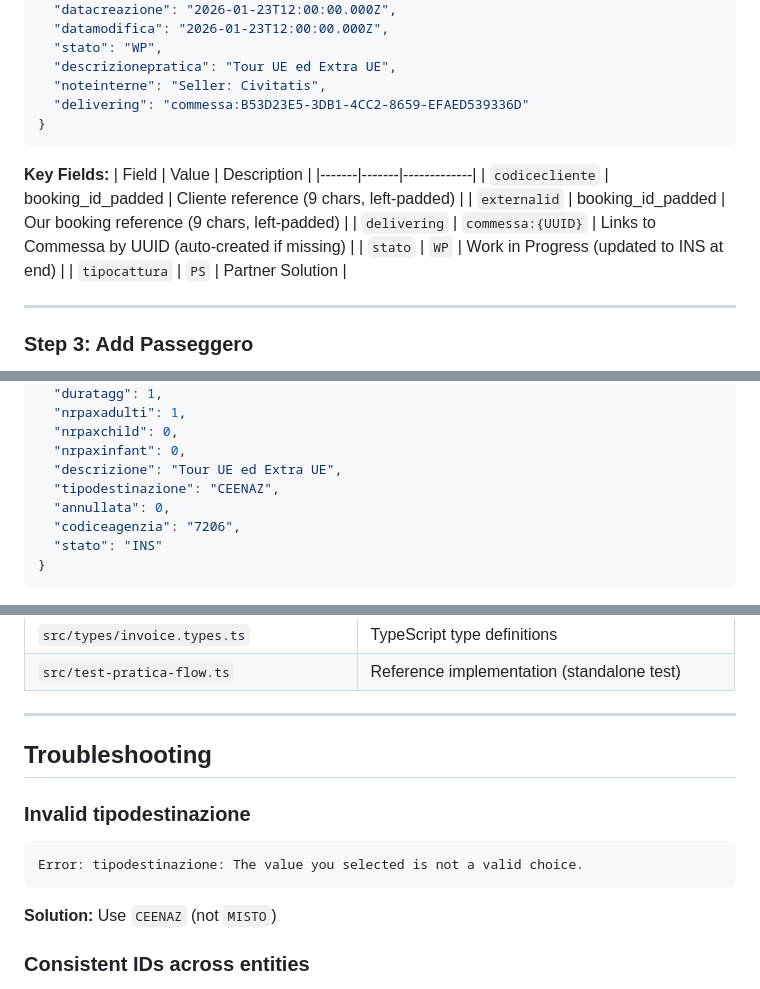
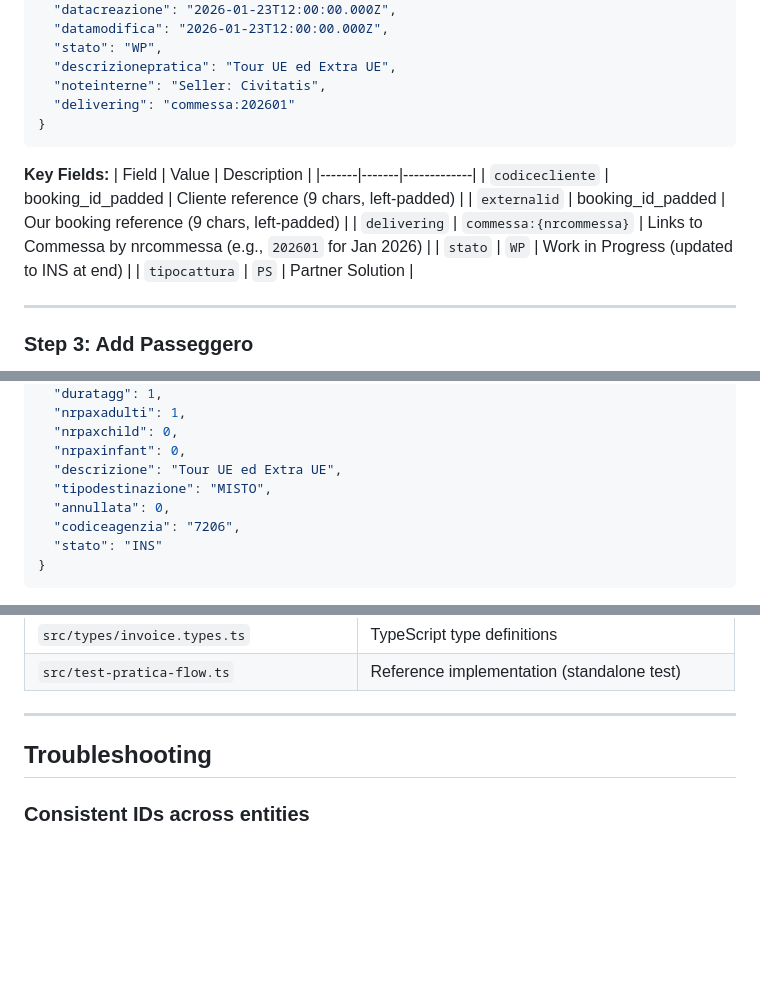
Before and after one commit to pedro-enroma/booking-webhook-system, a Markdown page: docs/PARTNER_SOLUTION_FLOW.md, 3 parts joined by grey strips. Rendered like a GitHub page; blank space fills up the shorter version.

Commit message:
docs: Update delivering field to use nrcommessa format (202601)
Co-Authored-By: Claude Opus 4.5 <noreply@anthropic.com>

````diff
--- a/docs/PARTNER_SOLUTION_FLOW.md
+++ b/docs/PARTNER_SOLUTION_FLOW.md
@@ -87,7 +87,7 @@ POST /api/invoices/send-to-partner
   "stato": "WP",
   "descrizionepratica": "Tour UE ed Extra UE",
   "noteinterne": "Seller: Civitatis",
-  "delivering": "commessa:B53D23E5-3DB1-4CC2-8659-EFAED539336D"
+  "delivering": "commessa:202601"
 }
 ```
 
@@ -96,7 +96,7 @@ POST /api/invoices/send-to-partner
 |-------|-------|-------------|
 | `codicecliente` | booking_id_padded | Cliente reference (9 chars, left-padded) |
 | `externalid` | booking_id_padded | Our booking reference (9 chars, left-padded) |
-| `delivering` | `commessa:{UUID}` | Links to Commessa by UUID (auto-created if missing) |
+| `delivering` | `commessa:{nrcommessa}` | Links to Commessa by nrcommessa (e.g., `202601` for Jan 2026) |
 | `stato` | `WP` | Work in Progress (updated to INS at end) |
 | `tipocattura` | `PS` | Partner Solution |
 
@@ -147,7 +147,7 @@ POST /api/invoices/send-to-partner
   "nrpaxchild": 0,
   "nrpaxinfant": 0,
   "descrizione": "Tour UE ed Extra UE",
-  "tipodestinazione": "CEENAZ",
+  "tipodestinazione": "MISTO",
   "annullata": 0,
   "codiceagenzia": "7206",
   "stato": "INS"
@@ -475,12 +475,6 @@ curl -H "Authorization: Bearer <token>" \
 
 ## Troubleshooting
 
-### Invalid tipodestinazione
-```
-Error: tipodestinazione: The value you selected is not a valid choice.
-```
-**Solution:** Use `CEENAZ` (not `MISTO`)
-
 ### Consistent IDs across entities
 **Important:** `codicecliente` (pratica), `externalid`, `codicefilefornitore` (servizio), and `codicefile` (movimento) should all use the same value: `booking_id_padded` (9 chars, left-padded)
 
````
Also changed, not shown: other parts of docs/PARTNER_SOLUTION_FLOW.md (+2 -2 lines).
